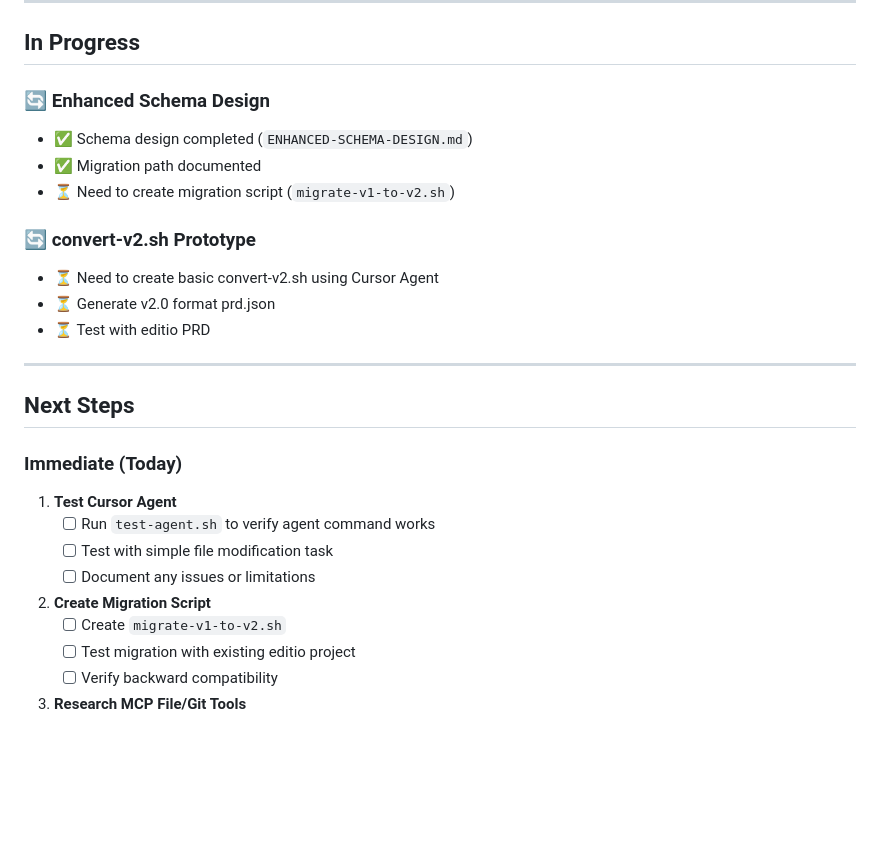
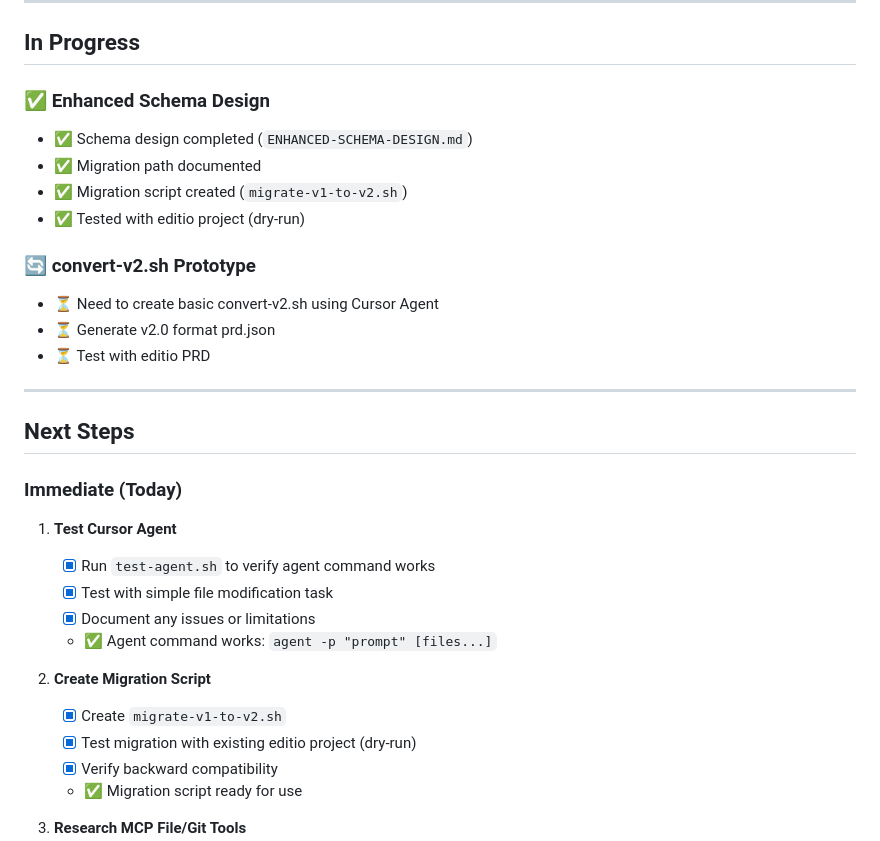
Before and after one commit to seedpcseed/ralph-ollama, a Markdown page: PHASE1-PROGRESS.md, the part around the change. GitHub-like rendering; blank space fills up the shorter version.

Commit message:
docs(phase1): update progress - migration script complete
- Mark migration script as completed
- Update agent testing status
- Ready for next phase: convert-v2.sh prototype

Co-authored-by: Cursor <cursoragent@cursor.com>

```diff
--- a/PHASE1-PROGRESS.md
+++ b/PHASE1-PROGRESS.md
@@ -34,11 +34,12 @@
 
 ## In Progress
 
-### 🔄 Enhanced Schema Design
+### ✅ Enhanced Schema Design
 
 - ✅ Schema design completed (`ENHANCED-SCHEMA-DESIGN.md`)
 - ✅ Migration path documented
-- ⏳ Need to create migration script (`migrate-v1-to-v2.sh`)
+- ✅ Migration script created (`migrate-v1-to-v2.sh`)
+- ✅ Tested with editio project (dry-run)
 
 ### 🔄 convert-v2.sh Prototype
 
@@ -53,14 +54,16 @@
 ### Immediate (Today)
 
 1. **Test Cursor Agent**
-   - [ ] Run `test-agent.sh` to verify agent command works
-   - [ ] Test with simple file modification task
-   - [ ] Document any issues or limitations
+   - [x] Run `test-agent.sh` to verify agent command works
+   - [x] Test with simple file modification task
+   - [x] Document any issues or limitations
+   - ✅ Agent command works: `agent -p "prompt" [files...]`
 
 2. **Create Migration Script**
-   - [ ] Create `migrate-v1-to-v2.sh`
-   - [ ] Test migration with existing editio project
-   - [ ] Verify backward compatibility
+   - [x] Create `migrate-v1-to-v2.sh`
+   - [x] Test migration with existing editio project (dry-run)
+   - [x] Verify backward compatibility
+   - ✅ Migration script ready for use
 
 3. **Research MCP File/Git Tools**
    - [ ] Check if standard MCP file system tools exist
```
